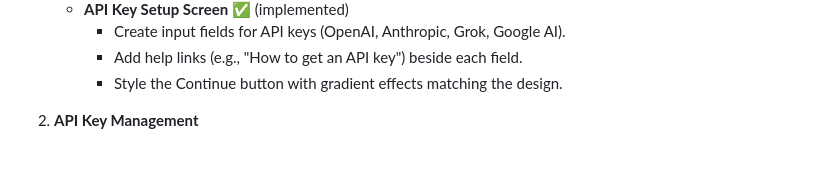
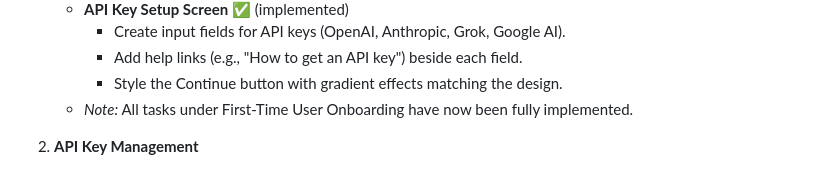
Before and after one commit to sapientpants/quorum, a Markdown page: docs/implementation-plan.md, the part around the change. Rendered like a GitHub page.

Commit message:
Update implementation plan: Mark First-Time User Onboarding as fully implemented

```diff
--- a/docs/implementation-plan.md
+++ b/docs/implementation-plan.md
@@ -495,6 +495,7 @@
      - Create input fields for API keys (OpenAI, Anthropic, Grok, Google AI).
      - Add help links (e.g., "How to get an API key") beside each field.
      - Style the Continue button with gradient effects matching the design.
+   - *Note:* All tasks under First-Time User Onboarding have now been fully implemented.
 
 2. **API Key Management**
    - **API Key Management Screen**
```
